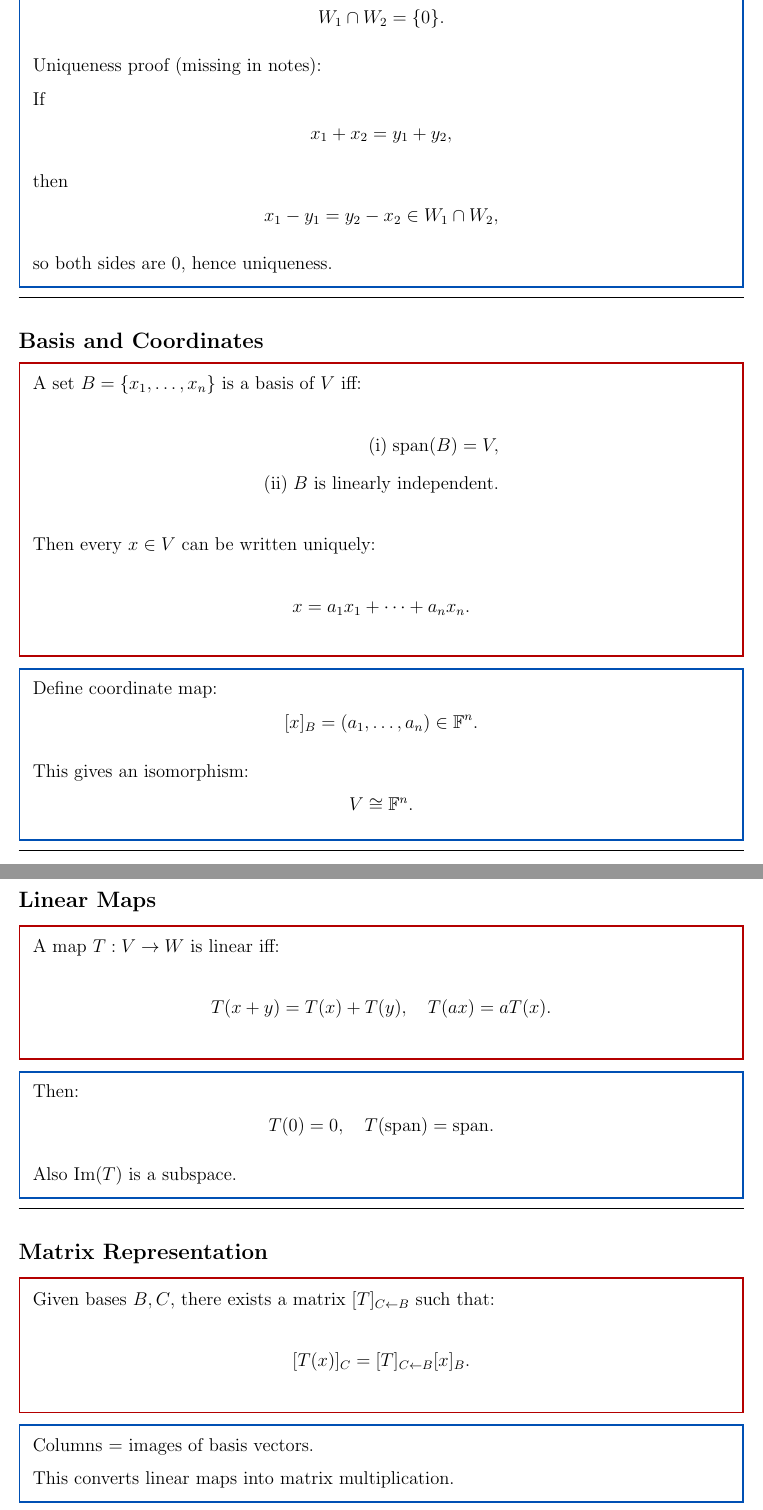
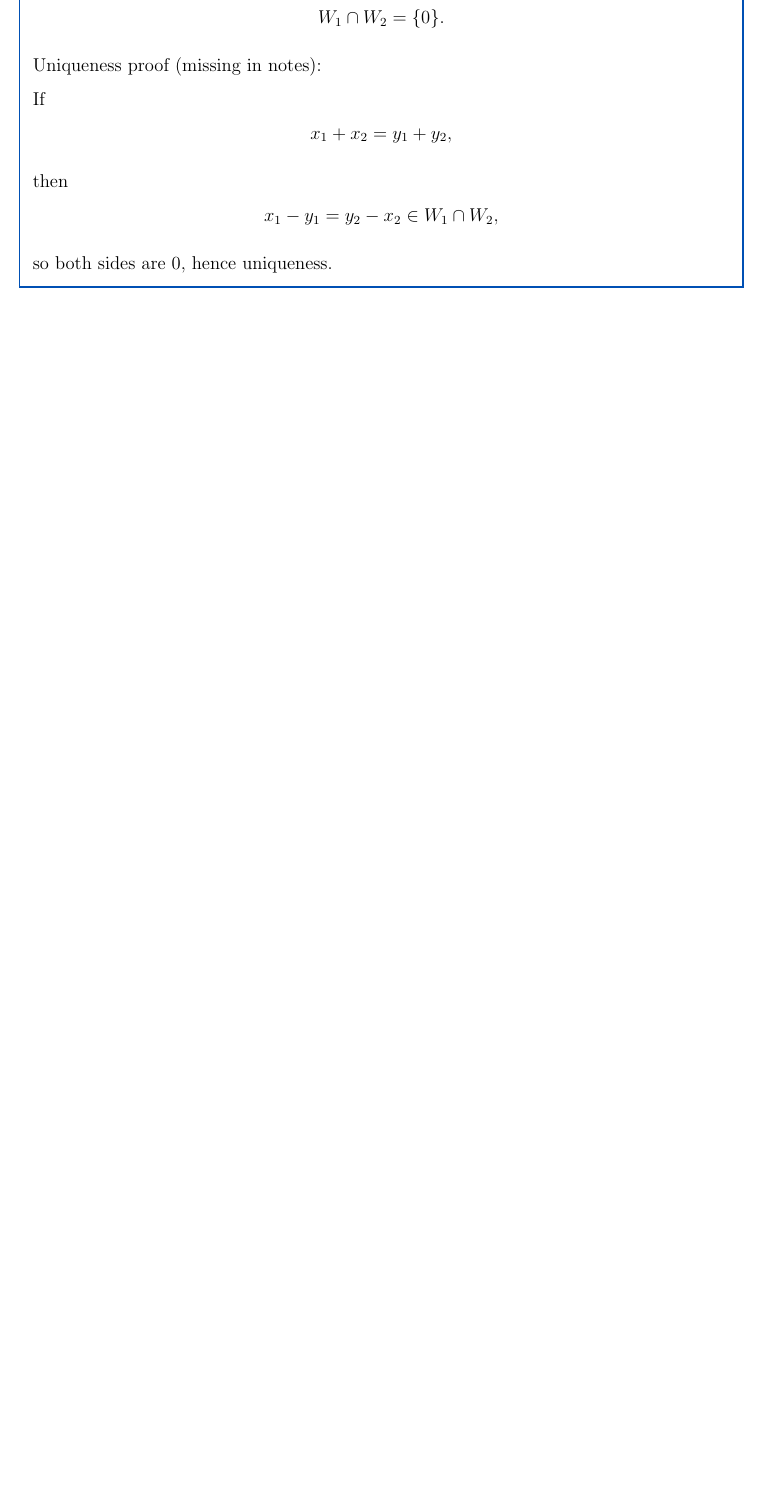
Before and after one commit to neilhwang/linear-algebra, a LaTeX document (lectures/lecture1.tex): two parts of pages 16 and 17 of 32 before the commit and part of page 15 of 29 after it, the two joined at a grey line, cut so that both start at the same text, the shorter picture padded with empty space. Compiled offline with pdfLaTeX.

Commit message:
Remove repeated sections from lecture1.tex
Delete duplicate coverage of subspaces, linear transformations, bases,
matrix representation, change of basis, bounded operators, and operator
norm properties. Keep first-pass summaries, second-pass sections with
unique diagrams/proofs, and all detailed later proofs.

Co-Authored-By: Claude Opus 4.6 (1M context) <noreply@anthropic.com>

```diff
--- a/lectures/lecture1.tex
+++ b/lectures/lecture1.tex
@@ -1,6 +1,5 @@
 \documentclass[12pt]{article}
 
-\usepackage{booktabs}
 \usepackage[utf8]{inputenc}
 \usepackage{amsmath, amssymb, amsthm}
 \usepackage{geometry}
@@ -755,79 +711,0 @@ so both sides are $0$, hence uniqueness.
-\subsection*{Basis and Coordinates}
-
-\redbox{
-A set $B=\{x_1,\dots,x_n\}$ is a basis of $V$ iff:
-\begin{align*}
-\text{(i)}\; \text{span}(B)=V, \\
-\text{(ii)}\; B \text{ is linearly independent}.
-\end{align*}
-
-Then every $x \in V$ can be written uniquely:
-\[
-x = a_1 x_1 + \cdots + a_n x_n.
-\]
-}
-
-\medskip
-
-\bluebox{
-Define coordinate map:
-\[
-[x]_B = (a_1,\dots,a_n) \in \mathbb{F}^n.
-\]
-
-This gives an isomorphism:
-\[
-V \cong \mathbb{F}^n.
-\]
-}
-
-\medskip
-\hrule
-\medskip
-
-\subsection*{Linear Maps}
-
-\redbox{
-A map $T:V \to W$ is linear iff:
-\[
-T(x+y)=T(x)+T(y),\quad T(ax)=aT(x).
-\]
-}
-
-\medskip
-
-\bluebox{
-Then:
-\[
-T(0)=0,\quad T(\text{span}) = \text{span}.
-\]
-
-Also $\text{Im}(T)$ is a subspace.
-}
-
-\medskip
-\hrule
-\medskip
-
-\subsection*{Matrix Representation}
-
-\redbox{
-Given bases $B,C$, there exists a matrix $[T]_{C \leftarrow B}$ such that:
-\[
-[T(x)]_C = [T]_{C \leftarrow B}[x]_B.
-\]
-}
-
-\medskip
-
-\bluebox{
-Columns = images of basis vectors.
-
-This converts linear maps into matrix multiplication.
-}
-
-\medskip
-\hrule
-\medskip
-
-\subsection*{Change of Basis}
```
Also changed, not shown: lectures/lecture1.tex (136 more changed lines).
